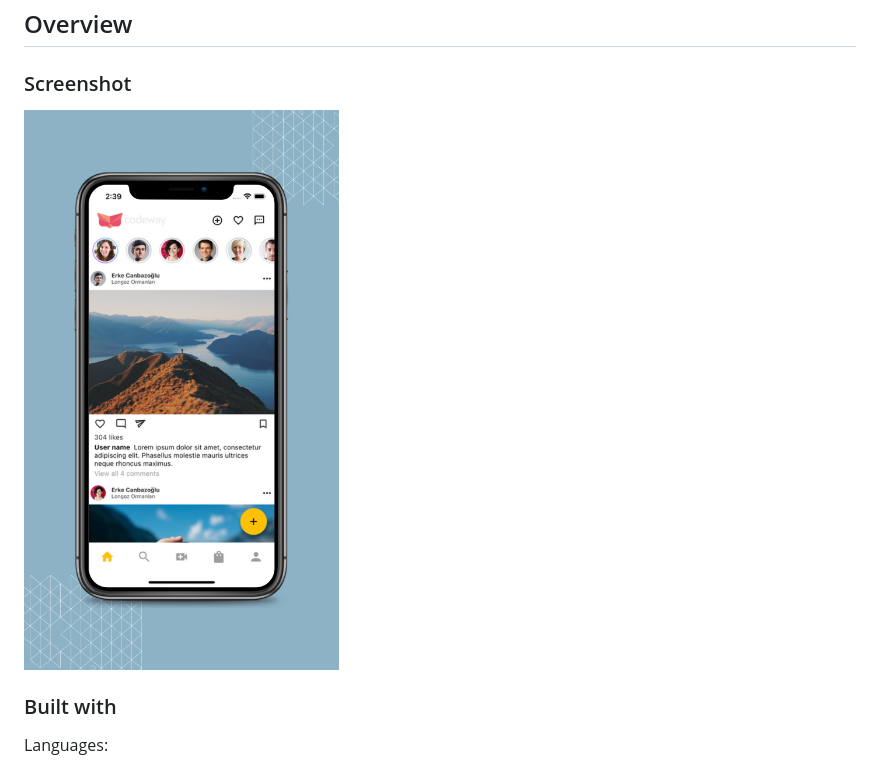
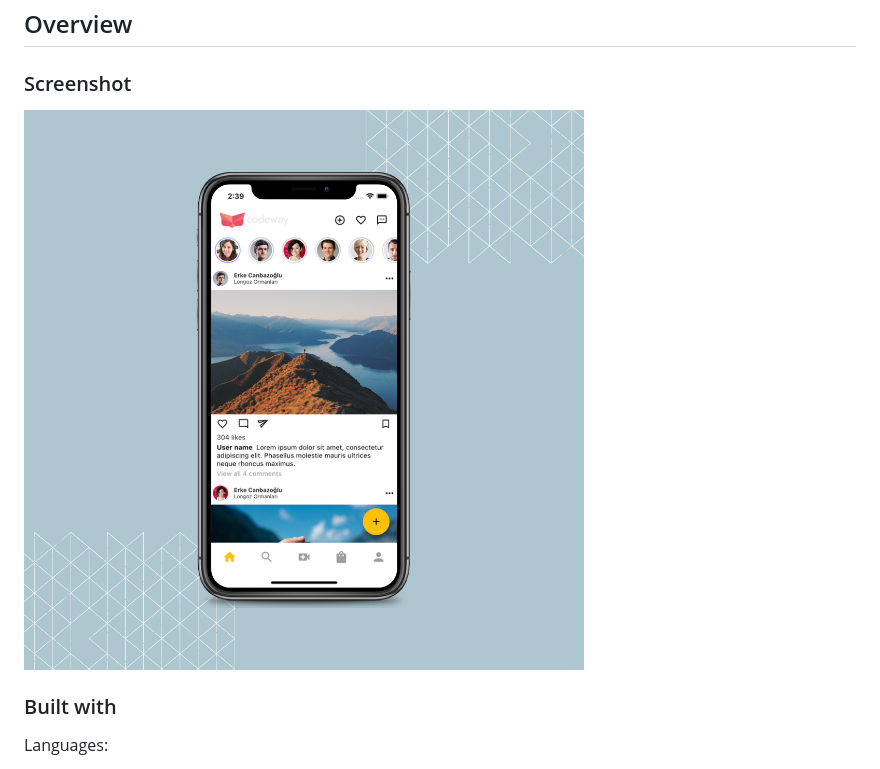
Before and after one commit to erkecanbazoglu/story_app, a Markdown page: README.md, the part around the change. Drawn GitHub-style; pictures changed too: assets/app-screenshot.png (deleted), assets/app-square.png (added).

Commit message:
readme image changed

```diff
--- a/README.md
+++ b/README.md
@@ -20,7 +20,7 @@ Story application developed with Flutter
 
 ### Screenshot
 
-![Design preview](./assets/app-screenshot.png)
+![Design preview](./assets/app-square.png)
 
 ### Built with
 
```
